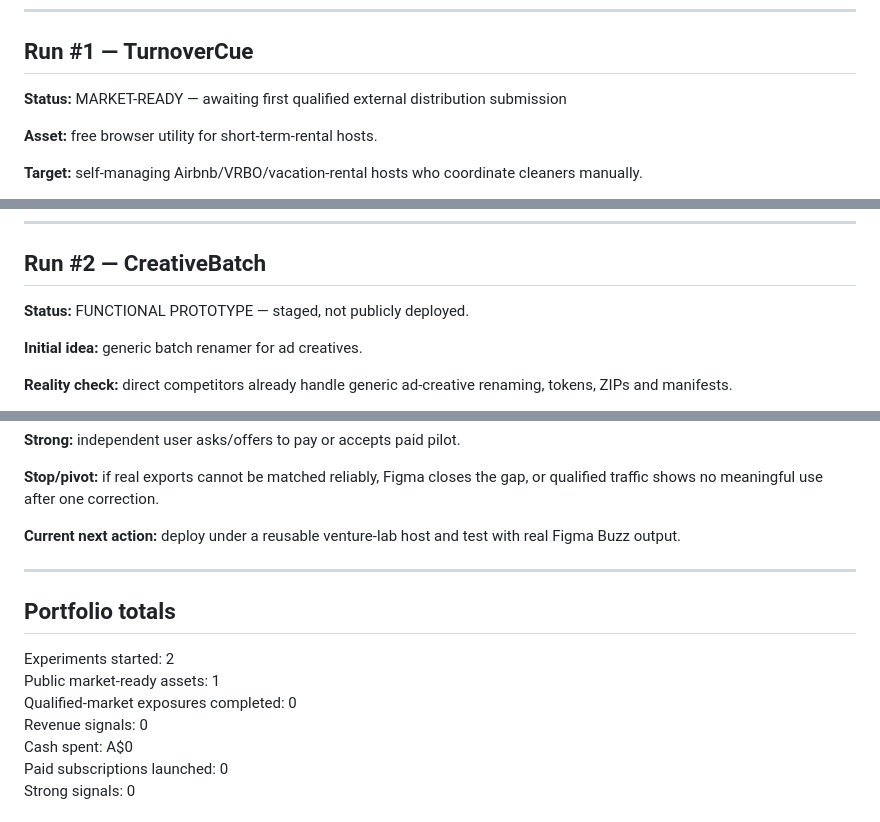
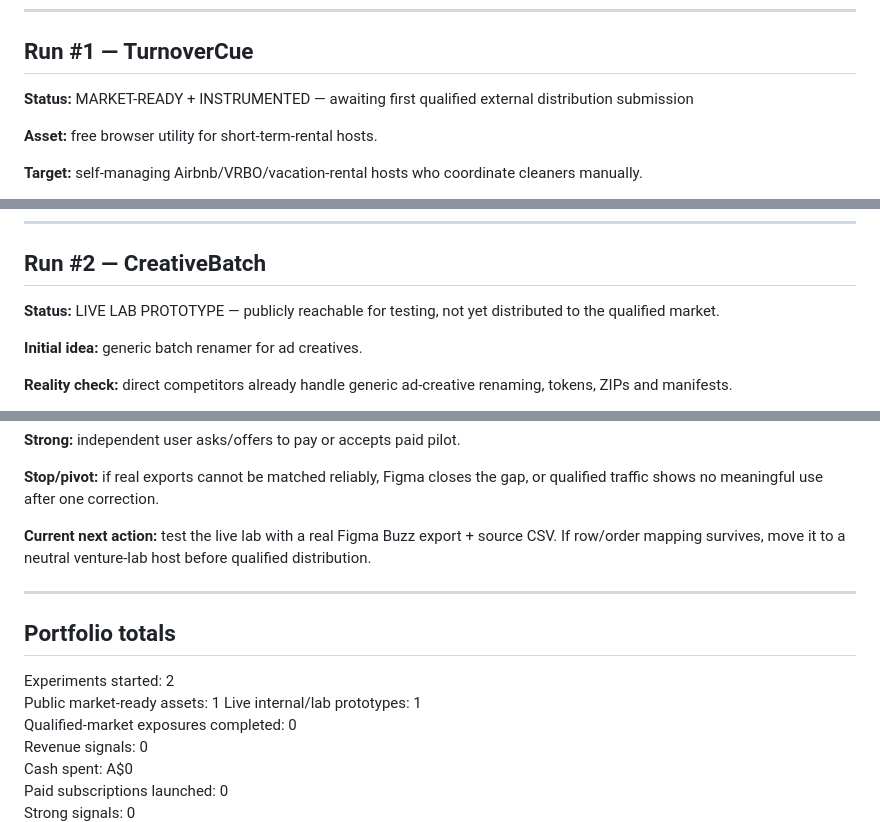
Before and after one commit to DavidWilsonCodes/turnovercue, a Markdown page: VENTURE_LEDGER.md, 3 parts joined by grey strips. Rendered like a GitHub page.

Commit message:
Update ledger with live measured prototypes

```diff
--- a/VENTURE_LEDGER.md
+++ b/VENTURE_LEDGER.md
@@ -34,7 +34,7 @@ Goal: build and expose a large portfolio of cheap owned assets, then allocate at
 
 ## Run #1 — TurnoverCue
 
-**Status:** MARKET-READY — awaiting first qualified external distribution submission
+**Status:** MARKET-READY + INSTRUMENTED — awaiting first qualified external distribution submission
 
 **Asset:** free browser utility for short-term-rental hosts.
 
@@ -88,7 +88,7 @@ Goal: build and expose a large portfolio of cheap owned assets, then allocate at
 
 ## Run #2 — CreativeBatch
 
-**Status:** FUNCTIONAL PROTOTYPE — staged, not publicly deployed.
+**Status:** LIVE LAB PROTOTYPE — publicly reachable for testing, not yet distributed to the qualified market.
 
 **Initial idea:** generic batch renamer for ad creatives.
 
@@ -139,7 +139,7 @@ Goal: build and expose a large portfolio of cheap owned assets, then allocate at
 
 **Stop/pivot:** if real exports cannot be matched reliably, Figma closes the gap, or qualified traffic shows no meaningful use after one correction.
 
-**Current next action:** deploy under a reusable venture-lab host and test with real Figma Buzz output.
+**Current next action:** test the live lab with a real Figma Buzz export + source CSV. If row/order mapping survives, move it to a neutral venture-lab host before qualified distribution.
 
 ---
 
@@ -147,6 +147,7 @@ Goal: build and expose a large portfolio of cheap owned assets, then allocate at
 
 Experiments started: 2
 Public market-ready assets: 1
+Live internal/lab prototypes: 1
 Qualified-market exposures completed: 0
 Revenue signals: 0
 Cash spent: A$0
```
